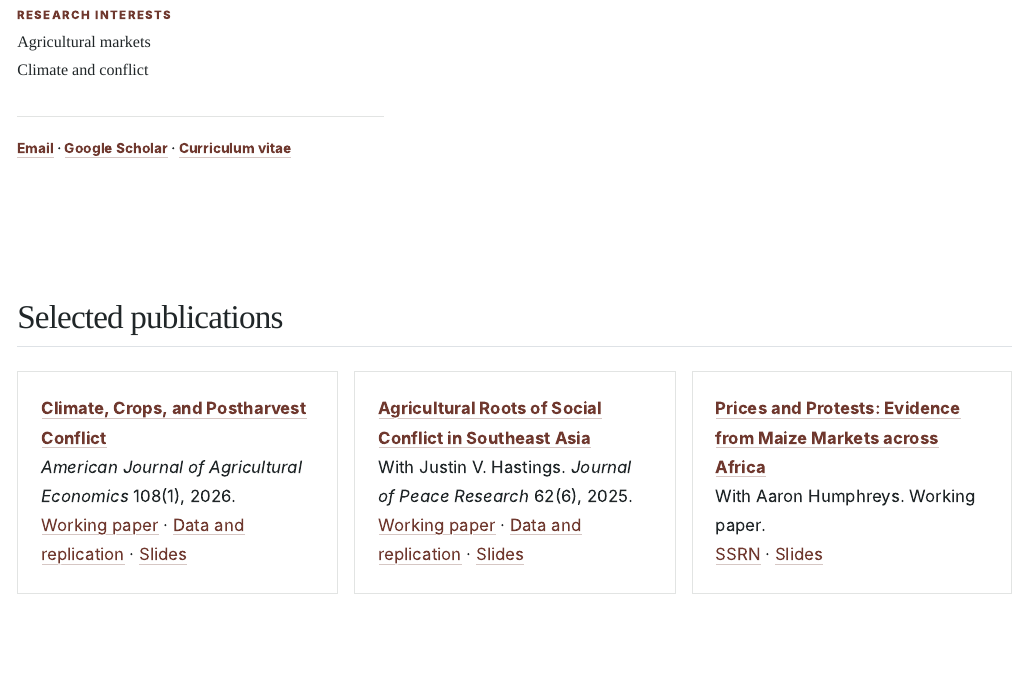
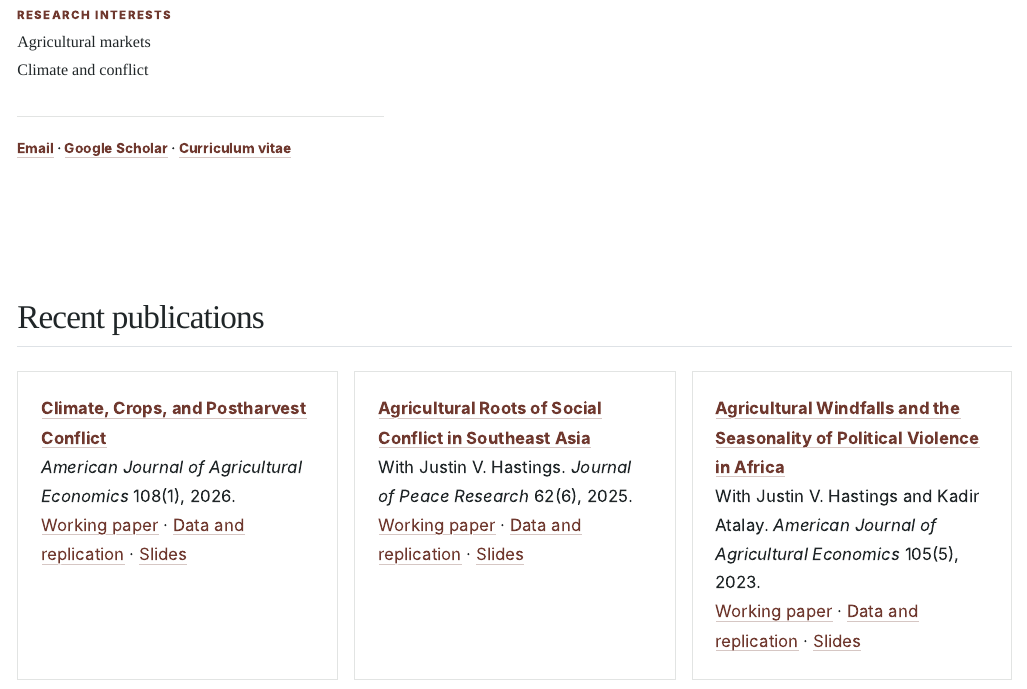
Before and after one commit to dubilava/dubilava.github.io, a Quarto document (index.qmd): the page in a window 1100 px wide, from 770 px down. The pictures show the output file index.html that the author committed with the source, opened offline; Quarto's library style sheets are replaced by a plain one without menus.

Commit message:
Show recent peer-reviewed publications on the homepage

```diff
--- a/index.qmd
+++ b/index.qmd
@@ -37,7 +37,7 @@ I am the director of the [CoPE Lab](https://www.sydneycopelab.org/), and co-orga
 :::
 :::
 
-## Selected publications
+## Recent publications
 
 ::: {.selected-publications}
 ::: {.selected-publication}
@@ -53,8 +53,8 @@ With Justin V. Hastings. *Journal of Peace Research* 62(6), 2025.
 :::
 
 ::: {.selected-publication}
-**[Prices and Protests: Evidence from Maize Markets across Africa](https://papers.ssrn.com/sol3/papers.cfm?abstract_id=5665911)**
-With Aaron Humphreys. Working paper.
-[SSRN](https://papers.ssrn.com/sol3/papers.cfm?abstract_id=5665911) · [Slides](https://dubilava.github.io/misc/protests/protests.html)
+**[Agricultural Windfalls and the Seasonality of Political Violence in Africa](https://doi.org/10.1111/ajae.12364)**
+With Justin V. Hastings and Kadir Atalay. *American Journal of Agricultural Economics* 105(5), 2023.
+[Working paper](https://arxiv.org/abs/2202.07863) · [Data and replication](https://github.com/dubilava/conflict) · [Slides](https://dubilava.github.io/conflict/presentation.html)
 :::
 :::
```
Also changed, not shown: index.html, search.json, 1 other file.
